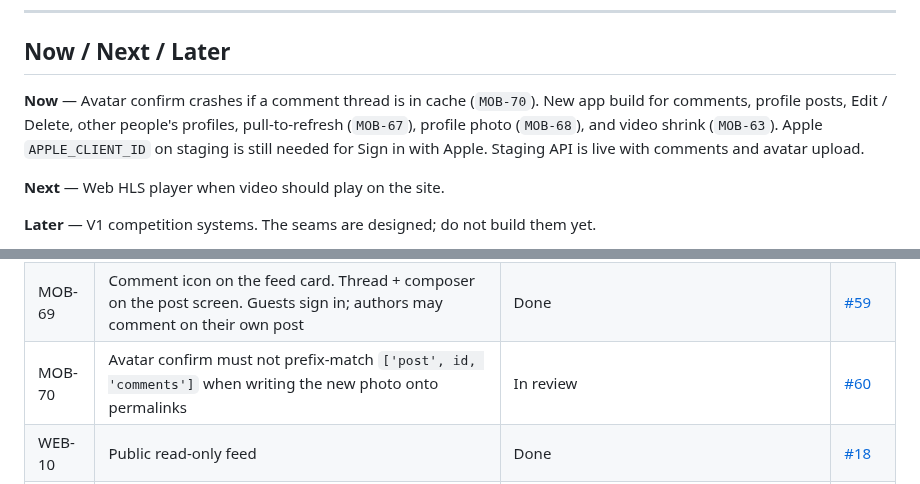
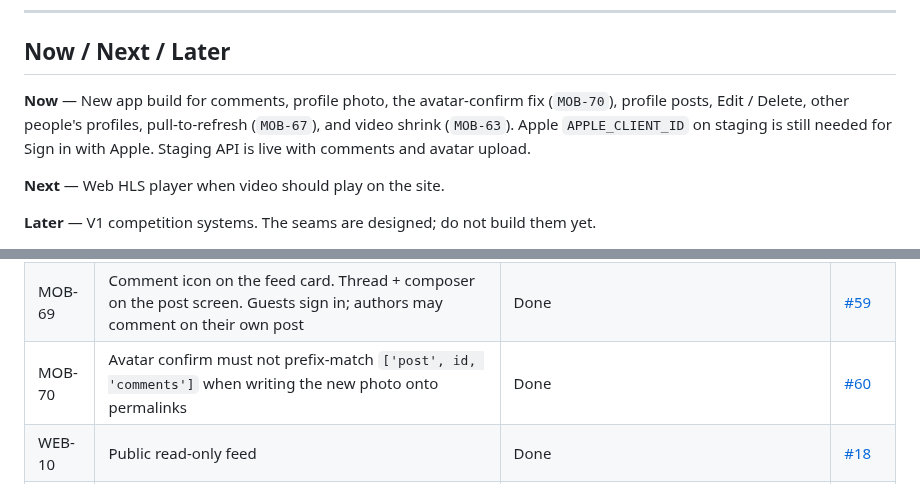
Before and after one commit to pedrommarquesm/aura, a Markdown page: docs/roadmap.md, 2 parts joined by grey strips. Rendered like a GitHub page.

Commit message:
Mark MOB-70 done after merge of #60.

```diff
--- a/docs/roadmap.md
+++ b/docs/roadmap.md
@@ -39,7 +39,7 @@ ID prefixes:
 
 ## Now / Next / Later
 
-**Now** — Avatar confirm crashes if a comment thread is in cache (`MOB-70`). New app build for comments, profile posts, Edit / Delete, other people's profiles, pull-to-refresh (`MOB-67`), profile photo (`MOB-68`), and video shrink (`MOB-63`). Apple `APPLE_CLIENT_ID` on staging is still needed for Sign in with Apple. Staging API is live with comments and avatar upload.
+**Now** — New app build for comments, profile photo, the avatar-confirm fix (`MOB-70`), profile posts, Edit / Delete, other people's profiles, pull-to-refresh (`MOB-67`), and video shrink (`MOB-63`). Apple `APPLE_CLIENT_ID` on staging is still needed for Sign in with Apple. Staging API is live with comments and avatar upload.
 
 **Next** — Web HLS player when video should play on the site.
 
@@ -178,7 +178,7 @@ Goal: **Discover → Like → Gain Aura → Climb → Post → Repeat**, end to
 | MOB-67 | Pull-to-refresh on profile and post detail. Like/unlike writes the permalink and profile grid, not only the home feed | Done | [#57](https://github.com/pedrommarquesm/aura/pull/57) |
 | MOB-68 | Own profile: pencil on the avatar, library picker, circular crop (pinch / pan), upload the inscribed square JPEG | Done | [#58](https://github.com/pedrommarquesm/aura/pull/58) |
 | MOB-69 | Comment icon on the feed card. Thread + composer on the post screen. Guests sign in; authors may comment on their own post | Done | [#59](https://github.com/pedrommarquesm/aura/pull/59) |
-| MOB-70 | Avatar confirm must not prefix-match `['post', id, 'comments']` when writing the new photo onto permalinks | In review | [#60](https://github.com/pedrommarquesm/aura/pull/60) |
+| MOB-70 | Avatar confirm must not prefix-match `['post', id, 'comments']` when writing the new photo onto permalinks | Done | [#60](https://github.com/pedrommarquesm/aura/pull/60) |
 | WEB-10 | Public read-only feed | Done | [#18](https://github.com/pedrommarquesm/aura/pull/18) |
 | WEB-11 | Public post page `/a/@username/post/:postId` + deep link to app | Done | [#23](https://github.com/pedrommarquesm/aura/pull/23) |
 | WEB-14 | Share path is `/a/:username/post/:id`. A leading `@` 308s away — Next.js treats `@slot` as a parallel route and RSC-prefetches looped | Done | [#31](https://github.com/pedrommarquesm/aura/pull/31) |
```
